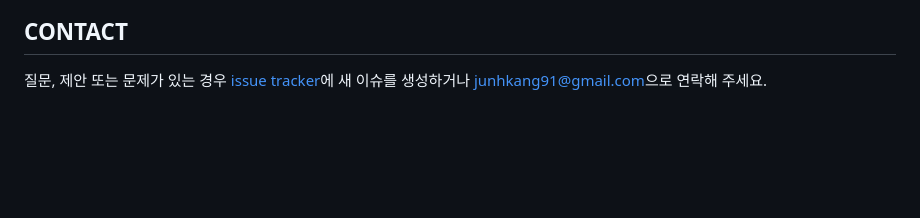
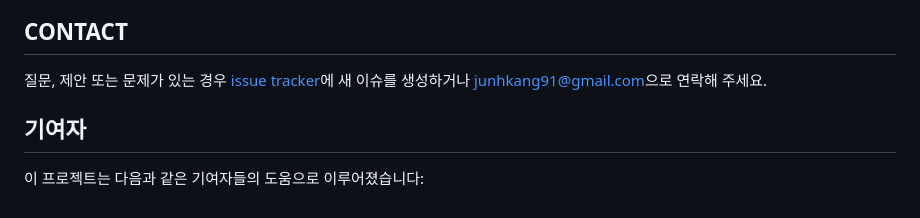
Before and after one commit to junhkang/spectra, a Markdown page: README.md, the part around one of its changes. GitHub-like rendering; blank space fills up the shorter version.

```diff
--- a/README.md
+++ b/README.md
@@ -54,3 +54,17 @@ Spectra는 Spring Boot와 Thymeleaf로 구축된 포괄적인 데이터베이스
 ## CONTACT
 
 질문, 제안 또는 문제가 있는 경우 [issue tracker](https://github.com/junhkang/spectra/issues)에 새 이슈를 생성하거나 [junhkang91@gmail.com](mailto:junhkang91@gmail.com)으로 연락해 주세요.
+
+## 기여자
+
+이 프로젝트는 다음과 같은 기여자들의 도움으로 이루어졌습니다:
+
+<!-- ALL-CONTRIBUTORS-LIST:START - Do not remove or modify this section -->
+<!-- prettier-ignore-start -->
+<!-- markdownlint-disable -->
+<table>
+  <tr>
+
+  </tr>
+</table>
+
```
Also changed, not shown: other parts of README.md (+3 -0 lines).
